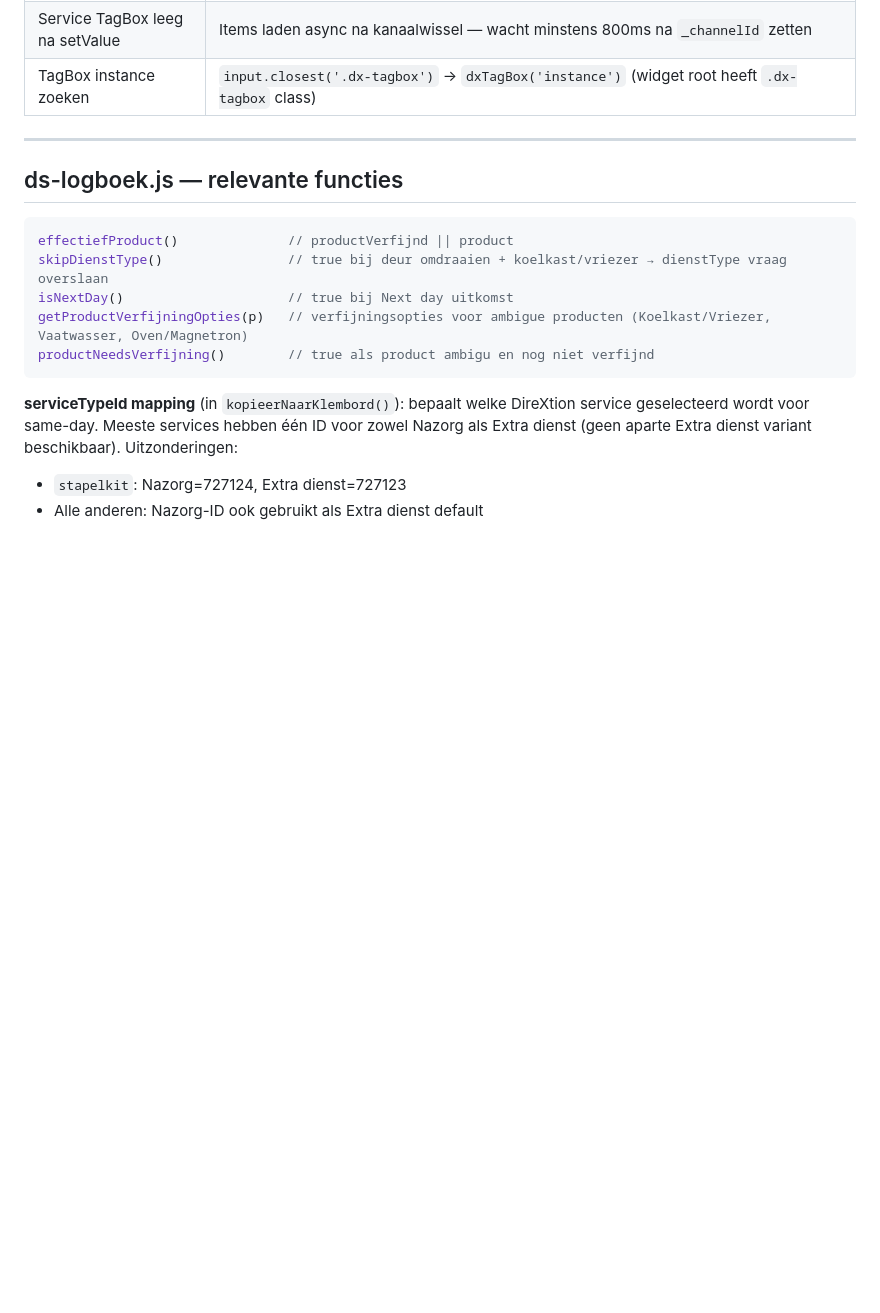
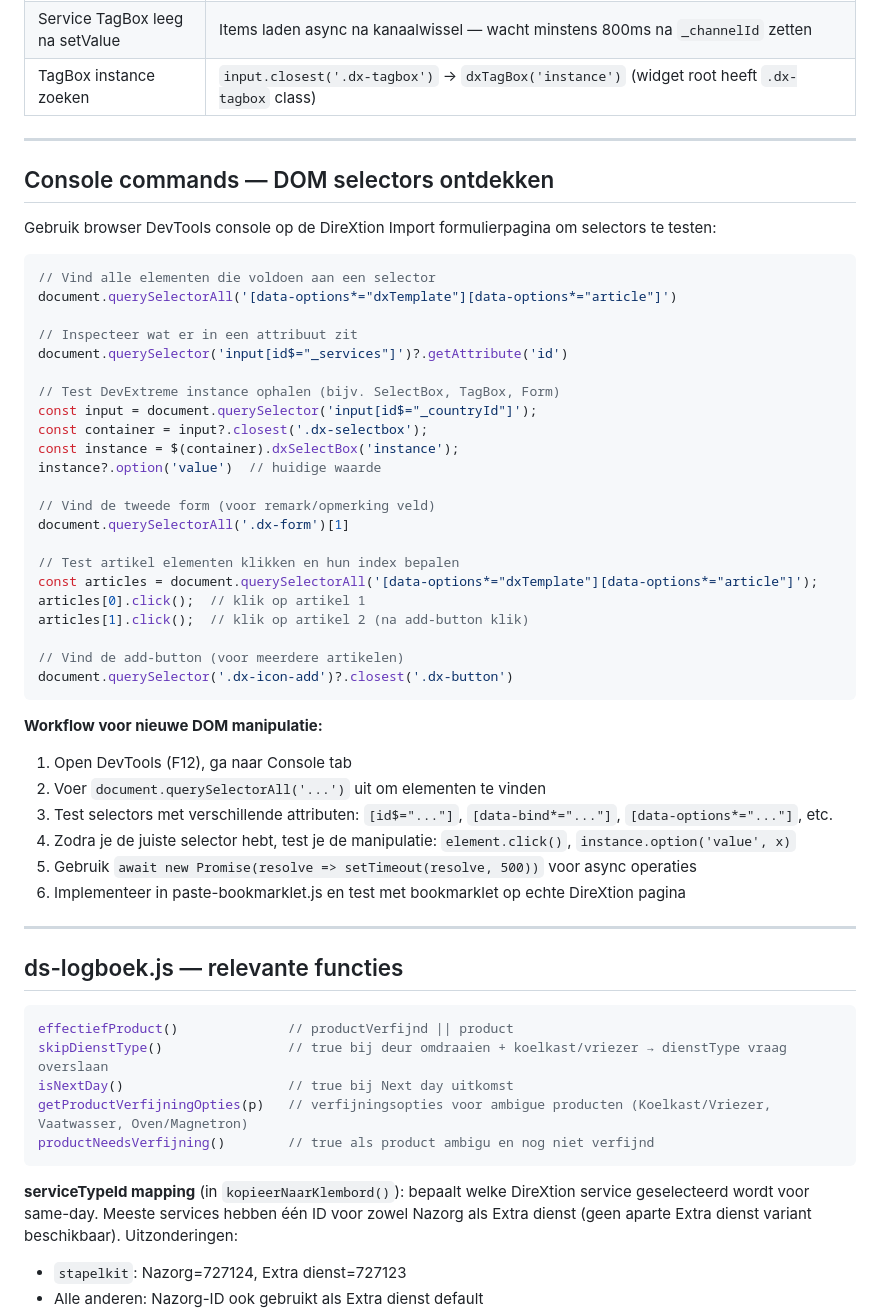
Before and after one commit to BasEijserCB/DS_callscript_app, a Markdown page: CLAUDE.md, the part around the change. Drawn GitHub-style; blank space fills up the shorter version.

Commit message:
docs: add console commands guide for discovering DOM selectors

````diff
--- a/CLAUDE.md
+++ b/CLAUDE.md
@@ -141,6 +141,45 @@ const setDxTagBox = (fieldId, valueArray) => {
 
 ---
 
+## Console commands — DOM selectors ontdekken
+
+Gebruik browser DevTools console op de DireXtion Import formulierpagina om selectors te testen:
+
+```javascript
+// Vind alle elementen die voldoen aan een selector
+document.querySelectorAll('[data-options*="dxTemplate"][data-options*="article"]')
+
+// Inspecteer wat er in een attribuut zit
+document.querySelector('input[id$="_services"]')?.getAttribute('id')
+
+// Test DevExtreme instance ophalen (bijv. SelectBox, TagBox, Form)
+const input = document.querySelector('input[id$="_countryId"]');
+const container = input?.closest('.dx-selectbox');
+const instance = $(container).dxSelectBox('instance');
+instance?.option('value')  // huidige waarde
+
+// Vind de tweede form (voor remark/opmerking veld)
+document.querySelectorAll('.dx-form')[1]
+
+// Test artikel elementen klikken en hun index bepalen
+const articles = document.querySelectorAll('[data-options*="dxTemplate"][data-options*="article"]');
+articles[0].click();  // klik op artikel 1
+articles[1].click();  // klik op artikel 2 (na add-button klik)
+
+// Vind de add-button (voor meerdere artikelen)
+document.querySelector('.dx-icon-add')?.closest('.dx-button')
+```
+
+**Workflow voor nieuwe DOM manipulatie:**
+1. Open DevTools (F12), ga naar Console tab
+2. Voer `document.querySelectorAll('...')` uit om elementen te vinden
+3. Test selectors met verschillende attributen: `[id$="..."]`, `[data-bind*="..."]`, `[data-options*="..."]`, etc.
+4. Zodra je de juiste selector hebt, test je de manipulatie: `element.click()`, `instance.option('value', x)`
+5. Gebruik `await new Promise(resolve => setTimeout(resolve, 500))` voor async operaties
+6. Implementeer in paste-bookmarklet.js en test met bookmarklet op echte DireXtion pagina
+
+---
+
 ## ds-logboek.js — relevante functies
 
 ```javascript
````
